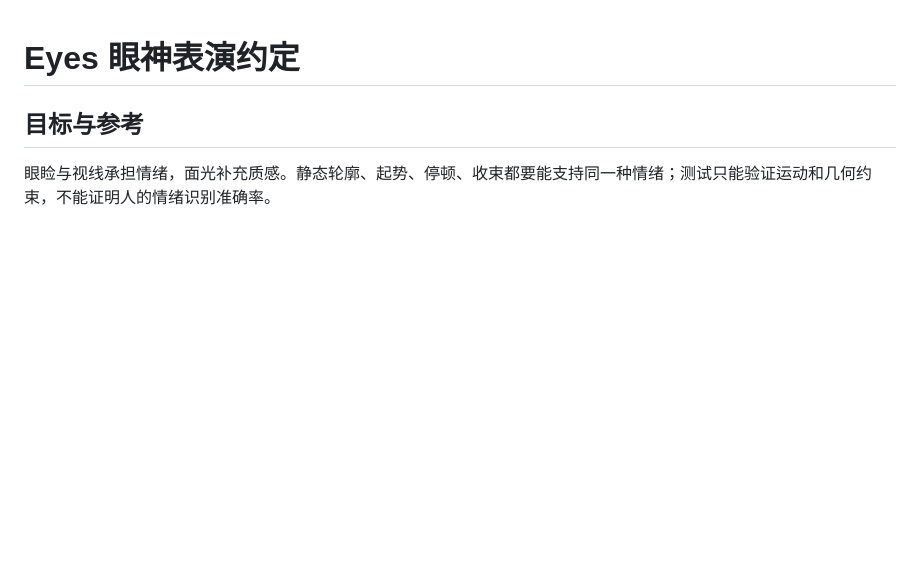
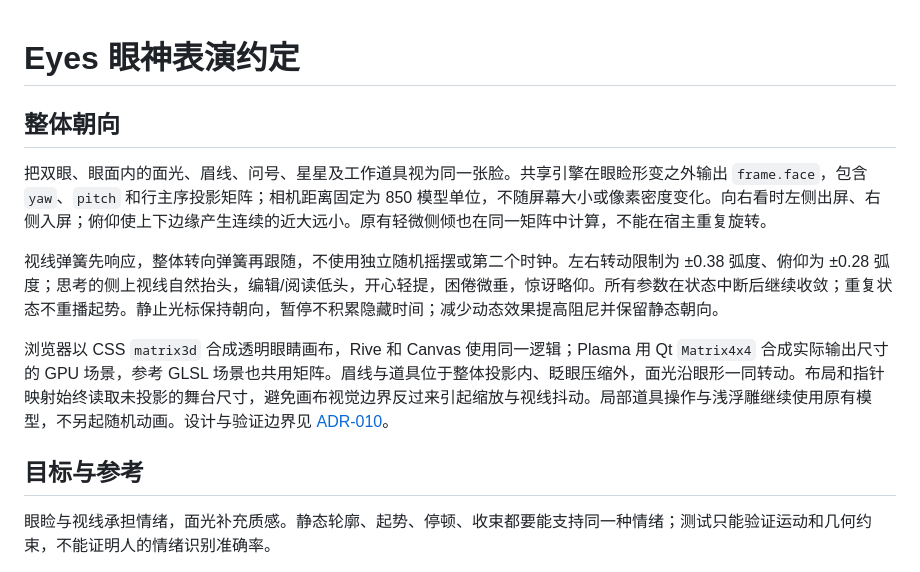
Before and after one commit to Flagwill/Eyes, a Markdown page: docs/MOTION.md, the part around the change. Drawn GitHub-style; blank space fills up the shorter version.

```diff
--- a/docs/MOTION.md
+++ b/docs/MOTION.md
@@ -1,4 +1,12 @@
 # Eyes 眼神表演约定
+
+## 整体朝向
+
+把双眼、眼面内的面光、眉线、问号、星星及工作道具视为同一张脸。共享引擎在眼睑形变之外输出 `frame.face`，包含 `yaw`、`pitch` 和行主序投影矩阵；相机距离固定为 850 模型单位，不随屏幕大小或像素密度变化。向右看时左侧出屏、右侧入屏；俯仰使上下边缘产生连续的近大远小。原有轻微侧倾也在同一矩阵中计算，不能在宿主重复旋转。
+
+视线弹簧先响应，整体转向弹簧再跟随，不使用独立随机摇摆或第二个时钟。左右转动限制为 ±0.38 弧度、俯仰为 ±0.28 弧度；思考的侧上视线自然抬头，编辑/阅读低头，开心轻提，困倦微垂，惊讶略仰。所有参数在状态中断后继续收敛；重复状态不重播起势。静止光标保持朝向，暂停不积累隐藏时间；减少动态效果提高阻尼并保留静态朝向。
+
+浏览器以 CSS `matrix3d` 合成透明眼睛画布，Rive 和 Canvas 使用同一逻辑；Plasma 用 Qt `Matrix4x4` 合成实际输出尺寸的 GPU 场景，参考 GLSL 场景也共用矩阵。眉线与道具位于整体投影内、眨眼压缩外，面光沿眼形一同转动。布局和指针映射始终读取未投影的舞台尺寸，避免画布视觉边界反过来引起缩放与视线抖动。局部道具操作与浅浮雕继续使用原有模型，不另起随机动画。设计与验证边界见 [ADR-010](decisions/010-shared-face-perspective.md)。
 
 ## 目标与参考
 
```
Also changed, not shown: AGENTS.md (+1 -0 lines), README.md (+4 -0 lines), docs/decisions/010-shared-face-perspective.md (added, +82 -0 lines), docs/gallery/face-perspective.png (added), 11 other files.
